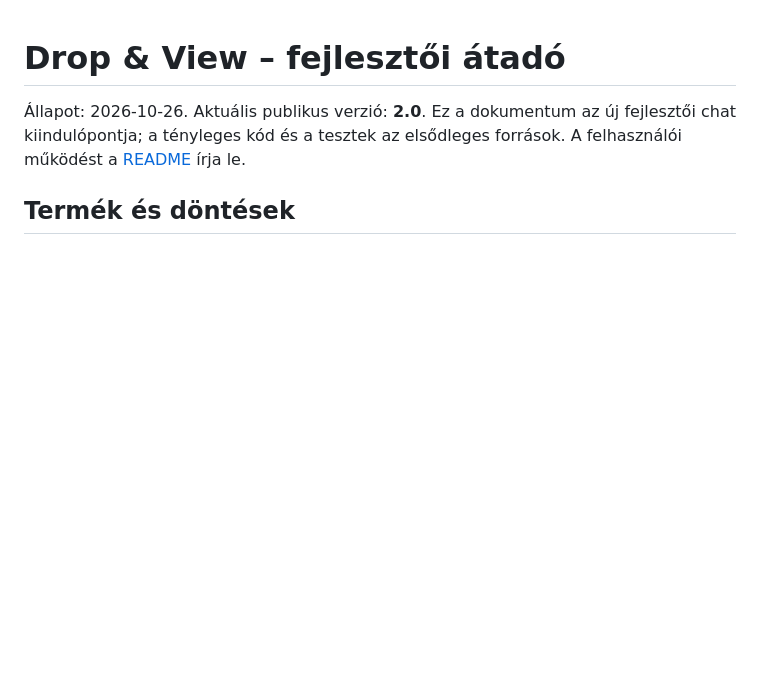
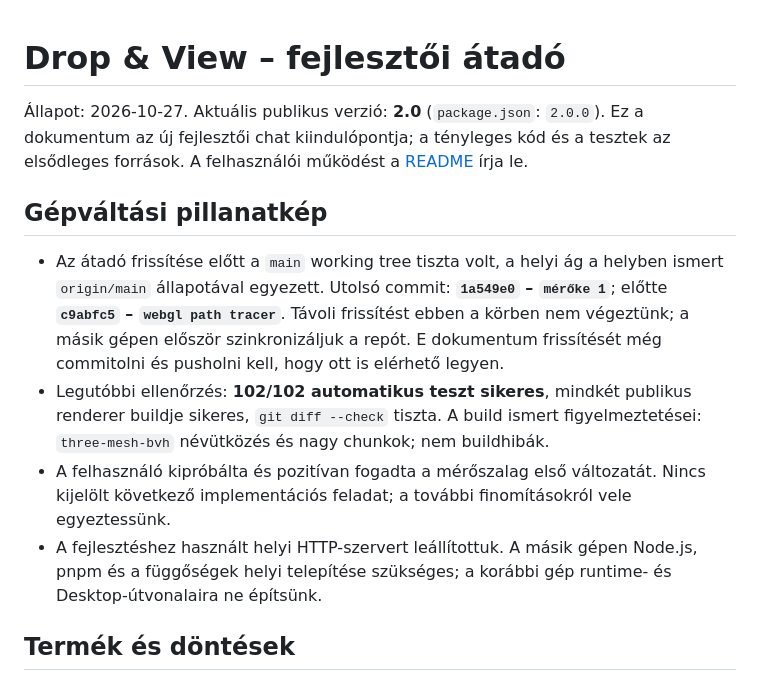
Before and after one commit to hildgyorgy/drop-3d-view, a Markdown page: PROJECT_HANDOFF.md, the part around one of its changes. Rendered like a GitHub page; blank space fills up the shorter version.

```diff
--- a/PROJECT_HANDOFF.md
+++ b/PROJECT_HANDOFF.md
@@ -1,6 +1,13 @@
 # Drop & View – fejlesztői átadó
 
-Állapot: 2026-10-26. Aktuális publikus verzió: **2.0**. Ez a dokumentum az új fejlesztői chat kiindulópontja; a tényleges kód és a tesztek az elsődleges források. A felhasználói működést a [README](README.md) írja le.
+Állapot: 2026-10-27. Aktuális publikus verzió: **2.0** (`package.json`: `2.0.0`). Ez a dokumentum az új fejlesztői chat kiindulópontja; a tényleges kód és a tesztek az elsődleges források. A felhasználói működést a [README](README.md) írja le.
+
+## Gépváltási pillanatkép
+
+- Az átadó frissítése előtt a `main` working tree tiszta volt, a helyi ág a helyben ismert `origin/main` állapotával egyezett. Utolsó commit: **`1a549e0` – `mérőke 1`**; előtte **`c9abfc5` – `webgl path tracer`**. Távoli frissítést ebben a körben nem végeztünk; a másik gépen először szinkronizáljuk a repót. E dokumentum frissítését még commitolni és pusholni kell, hogy ott is elérhető legyen.
+- Legutóbbi ellenőrzés: **102/102 automatikus teszt sikeres**, mindkét publikus renderer buildje sikeres, `git diff --check` tiszta. A build ismert figyelmeztetései: `three-mesh-bvh` névütközés és nagy chunkok; nem buildhibák.
+- A felhasználó kipróbálta és pozitívan fogadta a mérőszalag első változatát. Nincs kijelölt következő implementációs feladat; a további finomításokról vele egyeztessünk.
+- A fejlesztéshez használt helyi HTTP-szervert leállítottuk. A másik gépen Node.js, pnpm és a függőségek helyi telepítése szükséges; a korábbi gép runtime- és Desktop-útvonalaira ne építsünk.
 
 ## Termék és döntések
 
```
Also changed, not shown: other parts of PROJECT_HANDOFF.md (+21 -1 lines).
